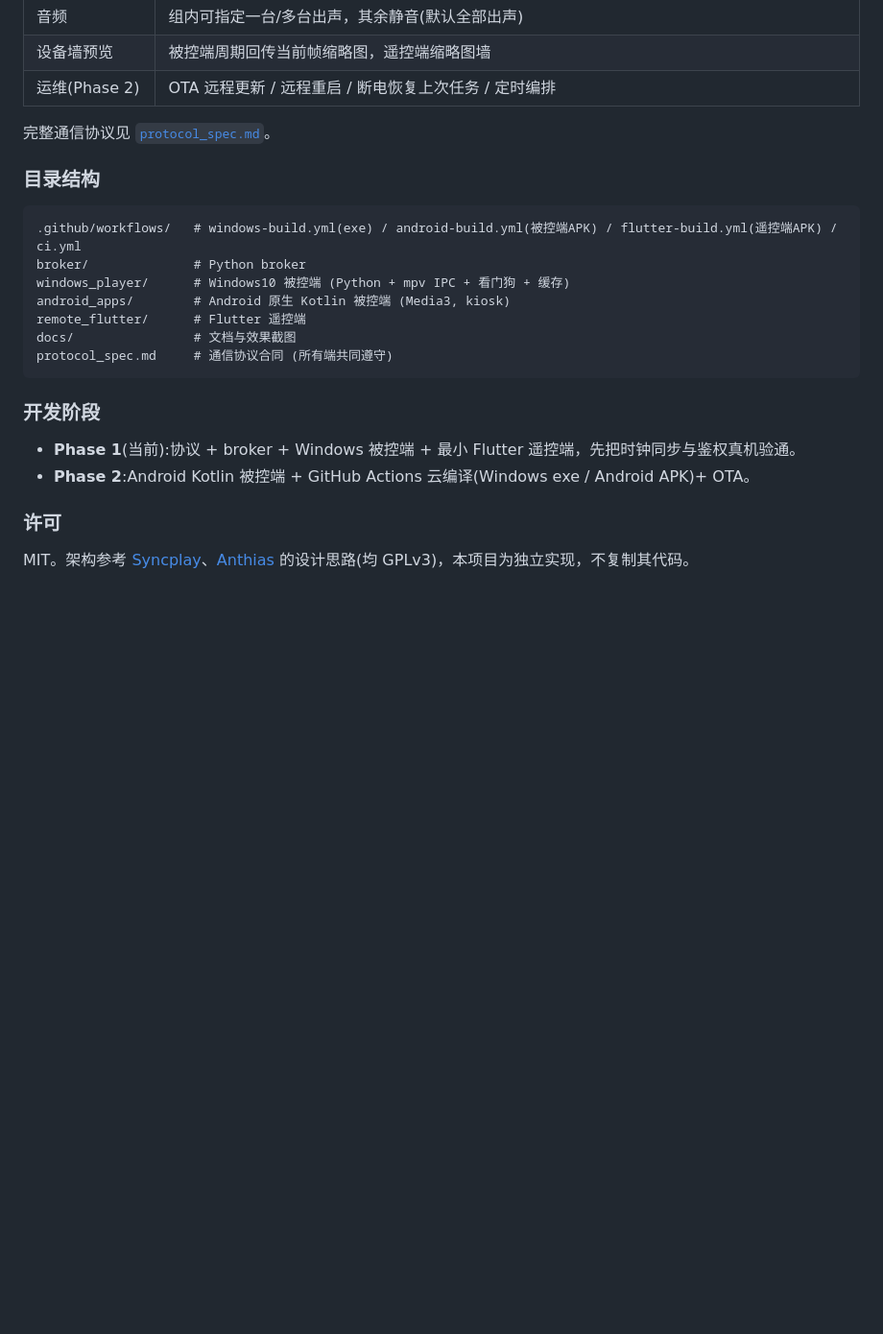
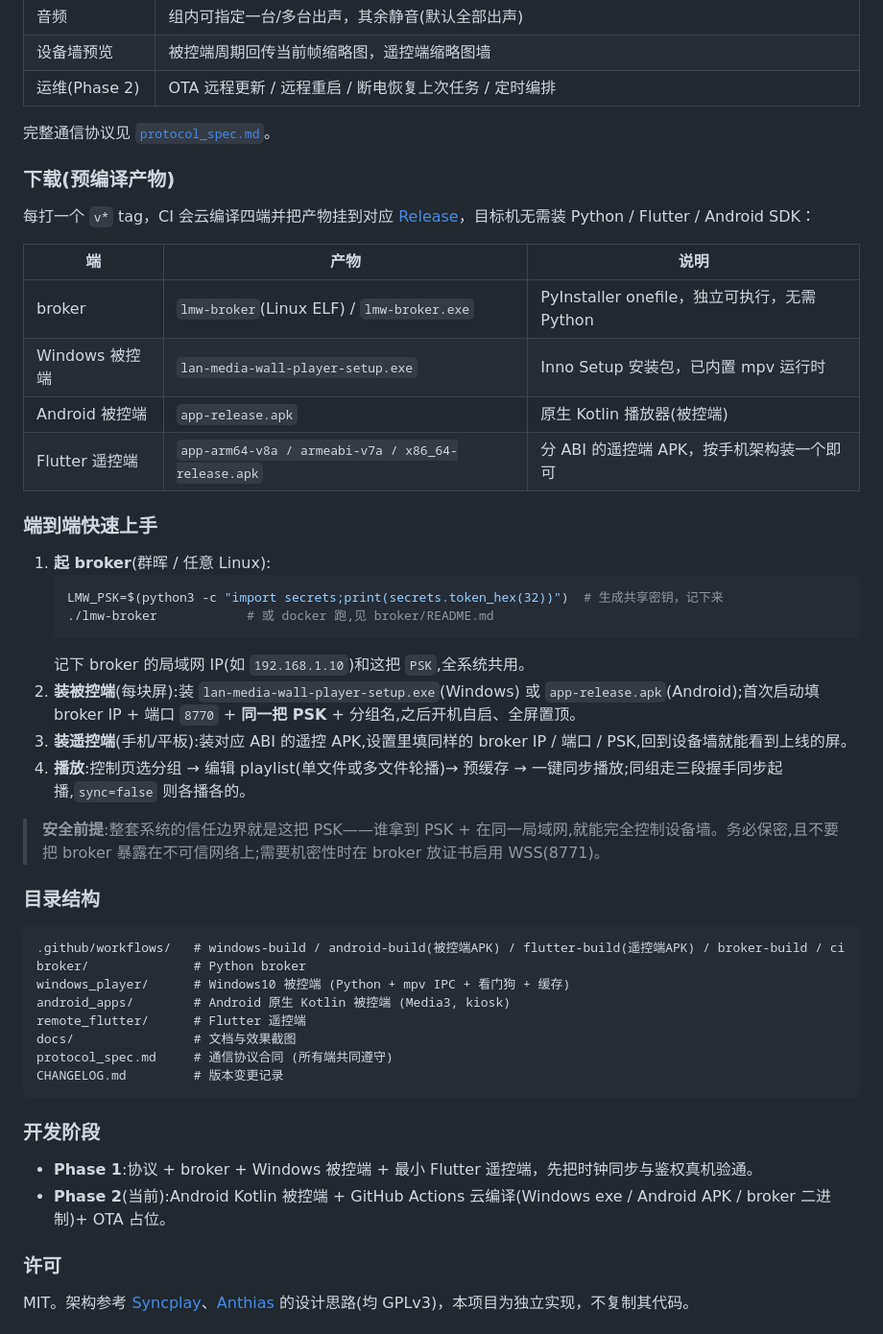
Before and after one commit to Jieoz/lan-media-wall, a Markdown page: README.md, the part around one of its changes. Shown at 96% size. GitHub-like rendering; blank space fills up the shorter version.

Commit message:
docs: add CI/release badges, downloads + e2e quickstart to README; add CHANGELOG

````diff
--- a/README.md
+++ b/README.md
@@ -34,22 +42,48 @@
 
 完整通信协议见 [`protocol_spec.md`](./protocol_spec.md)。
 
+### 下载(预编译产物)
+
+每打一个 `v*` tag，CI 会云编译四端并把产物挂到对应 [Release](https://github.com/Jieoz/lan-media-wall/releases/latest)，目标机无需装 Python / Flutter / Android SDK：
+
+| 端 | 产物 | 说明 |
+|---|---|---|
+| broker | `lmw-broker`(Linux ELF) / `lmw-broker.exe` | PyInstaller onefile，独立可执行，无需 Python |
+| Windows 被控端 | `lan-media-wall-player-setup.exe` | Inno Setup 安装包，已内置 mpv 运行时 |
+| Android 被控端 | `app-release.apk` | 原生 Kotlin 播放器(被控端) |
+| Flutter 遥控端 | `app-arm64-v8a / armeabi-v7a / x86_64-release.apk` | 分 ABI 的遥控端 APK，按手机架构装一个即可 |
+
+### 端到端快速上手
+
+1. **起 broker**(群晖 / 任意 Linux):
+   ```bash
+   LMW_PSK=$(python3 -c "import secrets;print(secrets.token_hex(32))")  # 生成共享密钥，记下来
+   ./lmw-broker            # 或 docker 跑,见 broker/README.md
+   ```
+   记下 broker 的局域网 IP(如 `192.168.1.10`)和这把 `PSK`,全系统共用。
+2. **装被控端**(每块屏):装 `lan-media-wall-player-setup.exe`(Windows) 或 `app-release.apk`(Android);首次启动填 broker IP + 端口 `8770` + **同一把 PSK** + 分组名,之后开机自启、全屏置顶。
+3. **装遥控端**(手机/平板):装对应 ABI 的遥控 APK,设置里填同样的 broker IP / 端口 / PSK,回到设备墙就能看到上线的屏。
+4. **播放**:控制页选分组 → 编辑 playlist(单文件或多文件轮播)→ 预缓存 → 一键同步播放;同组走三段握手同步起播,`sync=false` 则各播各的。
+
+> **安全前提**:整套系统的信任边界就是这把 PSK——谁拿到 PSK + 在同一局域网,就能完全控制设备墙。务必保密,且不要把 broker 暴露在不可信网络上;需要机密性时在 broker 放证书启用 WSS(8771)。
+
 ### 目录结构
 
 ```
-.github/workflows/   # windows-build.yml(exe) / android-build.yml(被控端APK) / flutter-build.yml(遥控端APK) / ci.yml
+.github/workflows/   # windows-build / android-build(被控端APK) / flutter-build(遥控端APK) / broker-build / ci
 broker/              # Python broker
 windows_player/      # Windows10 被控端 (Python + mpv IPC + 看门狗 + 缓存)
 android_apps/        # Android 原生 Kotlin 被控端 (Media3, kiosk)
 remote_flutter/      # Flutter 遥控端
 docs/                # 文档与效果截图
 protocol_spec.md     # 通信协议合同 (所有端共同遵守)
+CHANGELOG.md         # 版本变更记录
 ```
 
 ### 开发阶段
 
-- **Phase 1**(当前):协议 + broker + Windows 被控端 + 最小 Flutter 遥控端，先把时钟同步与鉴权真机验通。
-- **Phase 2**:Android Kotlin 被控端 + GitHub Actions 云编译(Windows exe / Android APK)+ OTA。
+- **Phase 1**:协议 + broker + Windows 被控端 + 最小 Flutter 遥控端，先把时钟同步与鉴权真机验通。
+- **Phase 2**(当前):Android Kotlin 被控端 + GitHub Actions 云编译(Windows exe / Android APK / broker 二进制)+ OTA 占位。
 
 ### 许可
 
````
Also changed, not shown: other parts of README.md (+33 -0 lines), CHANGELOG.md (added, +40 -0 lines).
